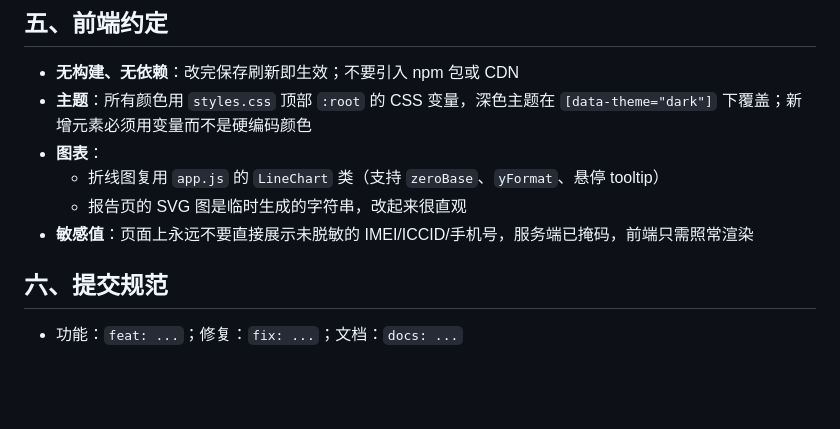
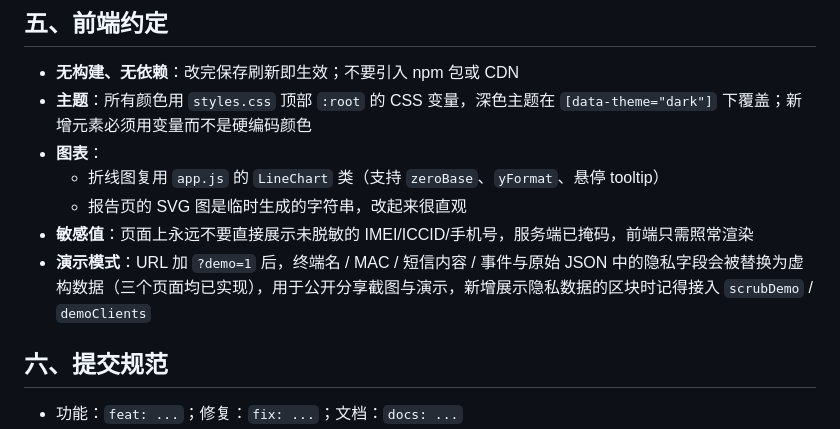
Before and after one commit to PLAhui/router-dashboard, a Markdown page: docs/DEVELOPMENT.md, the part around the change. Drawn GitHub-style; blank space fills up the shorter version.

```diff
--- a/docs/DEVELOPMENT.md
+++ b/docs/DEVELOPMENT.md
@@ -111,6 +111,7 @@ analytics.js
   - 折线图复用 `app.js` 的 `LineChart` 类（支持 `zeroBase`、`yFormat`、悬停 tooltip）
   - 报告页的 SVG 图是临时生成的字符串，改起来很直观
 - **敏感值**：页面上永远不要直接展示未脱敏的 IMEI/ICCID/手机号，服务端已掩码，前端只需照常渲染
+- **演示模式**：URL 加 `?demo=1` 后，终端名 / MAC / 短信内容 / 事件与原始 JSON 中的隐私字段会被替换为虚构数据（三个页面均已实现），用于公开分享截图与演示，新增展示隐私数据的区块时记得接入 `scrubDemo` / `demoClients`
 
 ## 六、提交规范
 
```
Also changed, not shown: README.md (+14 -1 lines), docs/screenshot-analysis.png (added), docs/screenshot-dashboard-dark.png (added), docs/screenshot-dashboard.png, docs/screenshot-report.png, 4 other files.
